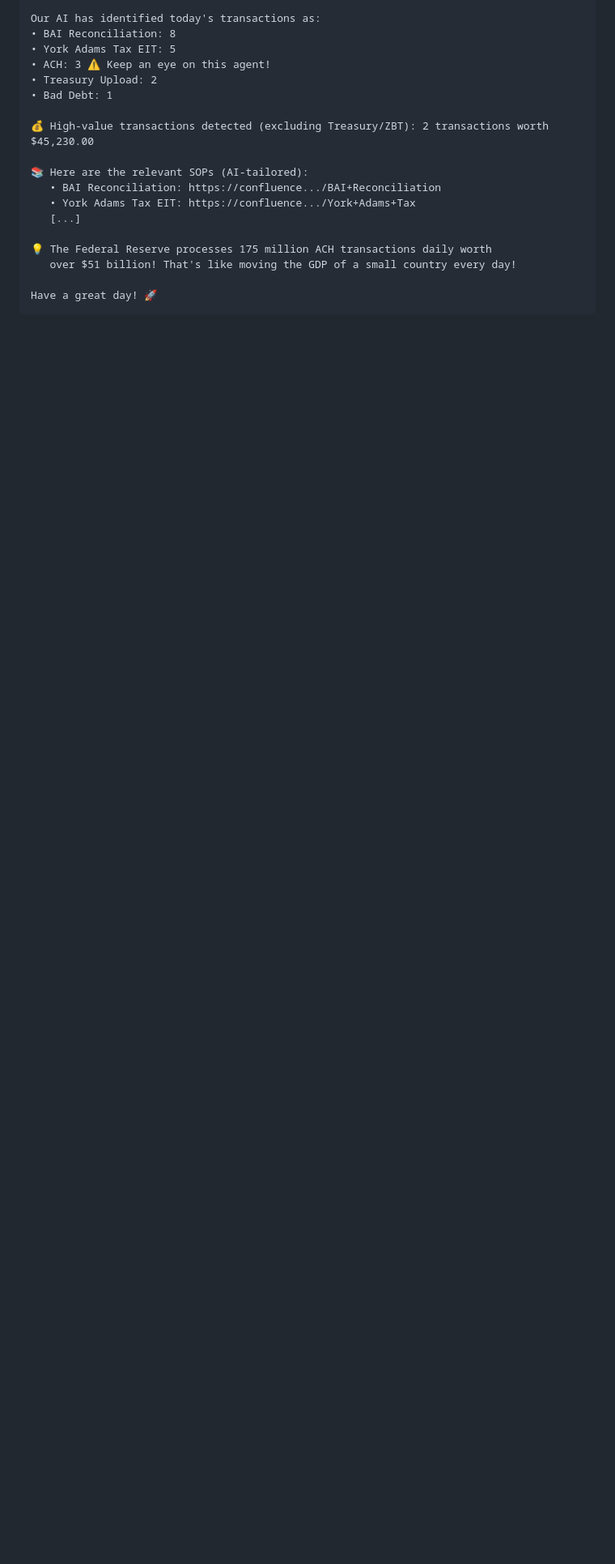
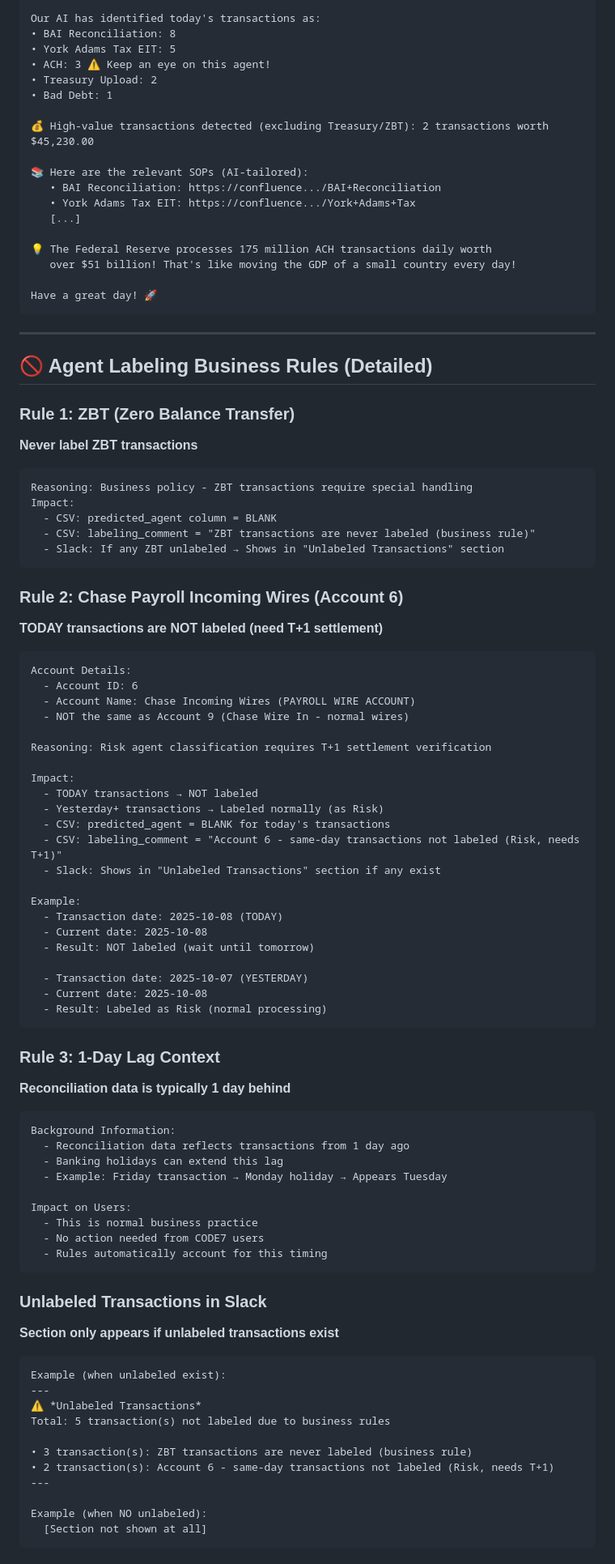
Before and after one commit to yarkn24/SOPSlack, a Markdown page: README.md, the part around one of its changes. Shown at 81% size. Rendered like a GitHub page; blank space fills up the shorter version.

Commit message:
📚 Complete documentation: Agent Labeling Business Rules
Added comprehensive sections:

✅ Agent Labeling Business Rules (Overview)
  - ZBT never labeled
  - Account 6 (Chase Payroll) TODAY skip rule
  - Account 9 vs Account 6 distinction
  - Unlabeled section conditional display

✅ Detailed Rule Documentation
  - Rule 1: ZBT (Zero Balance Transfer)
    * Business policy reasoning
    * CSV impact
    * Slack impact

  - Rule 2: Chase Payroll (Account 6)
    * TODAY vs Yesterday+ logic
    * T+1 settlement requirement
    * Detailed examples
    * Account ID clarification (6 ≠ 9)

  - Rule 3: 1-Day Lag Context
    * Background information
    * Banking holiday delays
    * No user action needed

✅ Unlabeled Transactions in Slack
  - Shows only if unlabeled exist
  - Example with unlabeled
  - Example without unlabeled

✅ CSV Output Format Table
  - All column descriptions
  - Examples for each field
  - Blank values for unlabeled

✅ Banking Holiday Tone
  - Updated to positive messages
  - No triggering language

Result: Complete, professional documentation

````diff
--- a/README.md
+++ b/README.md
@@ -139,3 +145,80 @@ Our AI has identified today's transactions as:
 
 Have a great day! 🚀
 ```
+
+---
+
+## 🚫 Agent Labeling Business Rules (Detailed)
+
+### Rule 1: ZBT (Zero Balance Transfer)
+**Never label ZBT transactions**
+
+```
+Reasoning: Business policy - ZBT transactions require special handling
+Impact:
+  - CSV: predicted_agent column = BLANK
+  - CSV: labeling_comment = "ZBT transactions are never labeled (business rule)"
+  - Slack: If any ZBT unlabeled → Shows in "Unlabeled Transactions" section
+```
+
+### Rule 2: Chase Payroll Incoming Wires (Account 6)
+**TODAY transactions are NOT labeled (need T+1 settlement)**
+
+```
+Account Details:
+  - Account ID: 6
+  - Account Name: Chase Incoming Wires (PAYROLL WIRE ACCOUNT)
+  - NOT the same as Account 9 (Chase Wire In - normal wires)
+
+Reasoning: Risk agent classification requires T+1 settlement verification
+
+Impact:
+  - TODAY transactions → NOT labeled
+  - Yesterday+ transactions → Labeled normally (as Risk)
+  - CSV: predicted_agent = BLANK for today's transactions
+  - CSV: labeling_comment = "Account 6 - same-day transactions not labeled (Risk, needs T+1)"
+  - Slack: Shows in "Unlabeled Transactions" section if any exist
+
+Example:
+  - Transaction date: 2025-10-08 (TODAY)
+  - Current date: 2025-10-08
+  - Result: NOT labeled (wait until tomorrow)
+
+  - Transaction date: 2025-10-07 (YESTERDAY)
+  - Current date: 2025-10-08
+  - Result: Labeled as Risk (normal processing)
+```
+
+### Rule 3: 1-Day Lag Context
+**Reconciliation data is typically 1 day behind**
+
+```
+Background Information:
+  - Reconciliation data reflects transactions from 1 day ago
+  - Banking holidays can extend this lag
+  - Example: Friday transaction → Monday holiday → Appears Tuesday
+
+Impact on Users:
+  - This is normal business practice
+  - No action needed from CODE7 users
+  - Rules automatically account for this timing
+```
+
+### Unlabeled Transactions in Slack
+
+**Section only appears if unlabeled transactions exist**
+
+```
+Example (when unlabeled exist):
+---
+⚠️ *Unlabeled Transactions*
+Total: 5 transaction(s) not labeled due to business rules
+
+• 3 transaction(s): ZBT transactions are never labeled (business rule)
+• 2 transaction(s): Account 6 - same-day transactions not labeled (Risk, needs T+1)
+---
+
+Example (when NO unlabeled):
+  [Section not shown at all]
+```
+
````
Also changed, not shown: other parts of README.md (+29 -5 lines).
